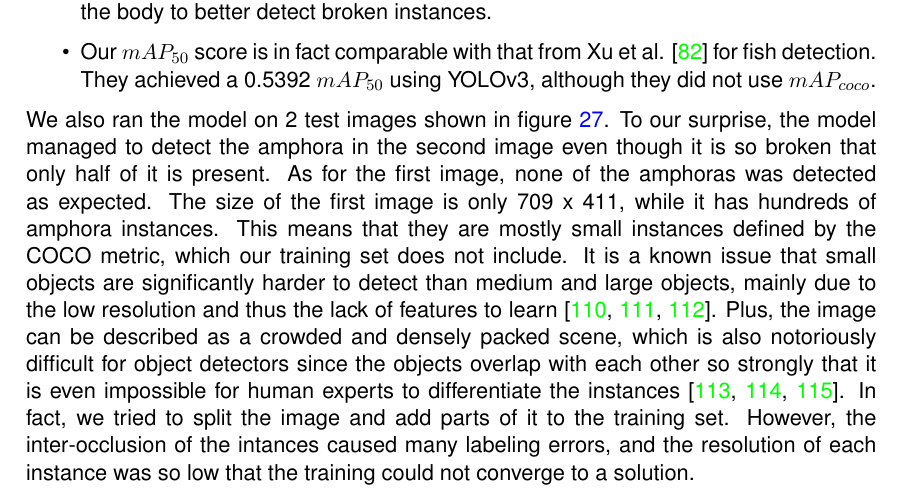
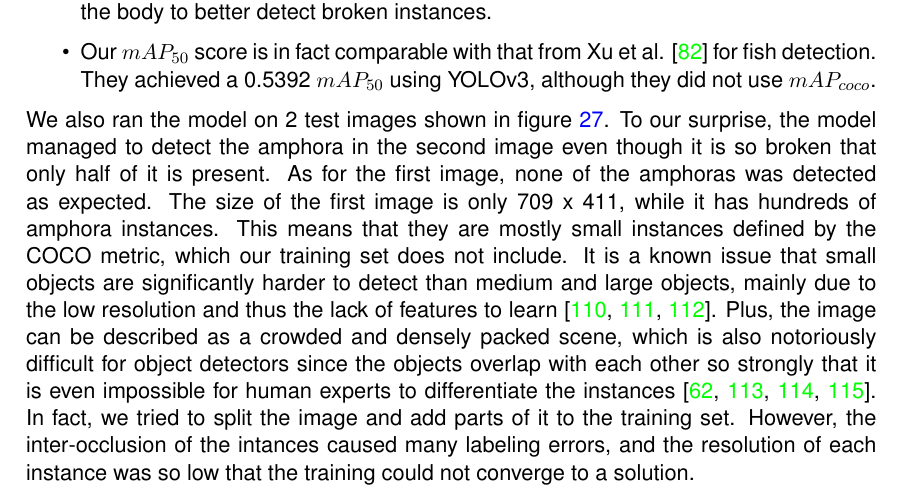
Before and after one commit to tillchen/amphora_object_detection, a LaTeX thesis (thesis/Tianyao_Chen_bachelor_thesis.tex): part of page 23 of 33, cut so that both start at the same text. Compiled offline with pdfLaTeX.

Commit message:
Refine evaluations

```diff
--- a/thesis/Tianyao_Chen_bachelor_thesis.tex
+++ b/thesis/Tianyao_Chen_bachelor_thesis.tex
@@ -795,9 +795,10 @@
   \cite{kisantal2019augmentation, li2017perceptual, eggert2017closer}.
   Plus, the image can be described as a crowded and densely packed scene, which is also notoriously difficult for object
   detectors since the objects overlap with each other so strongly that it is even impossible for human experts to
-  differentiate the instances \cite{goldman2019precise, leibe2005pedestrian, arteta2013learning}. In fact, we tried to
-  split the image and add parts of it to the training set. However, the inter-occlusion of the intances caused many
-  labeling errors, and the resolution of each instance was so low that the training could not converge to a solution.
+  differentiate the instances \cite{pasquet2017amphora, goldman2019precise, leibe2005pedestrian, arteta2013learning}.
+  In fact, we tried to split the image and add parts of it to the training set. However, the inter-occlusion of the
+  intances caused many labeling errors, and the resolution of each instance was so low that the training could not
+  converge to a solution.
 
 
   \begin{figure}[ht]
```
Also changed, not shown: 6 other files.
